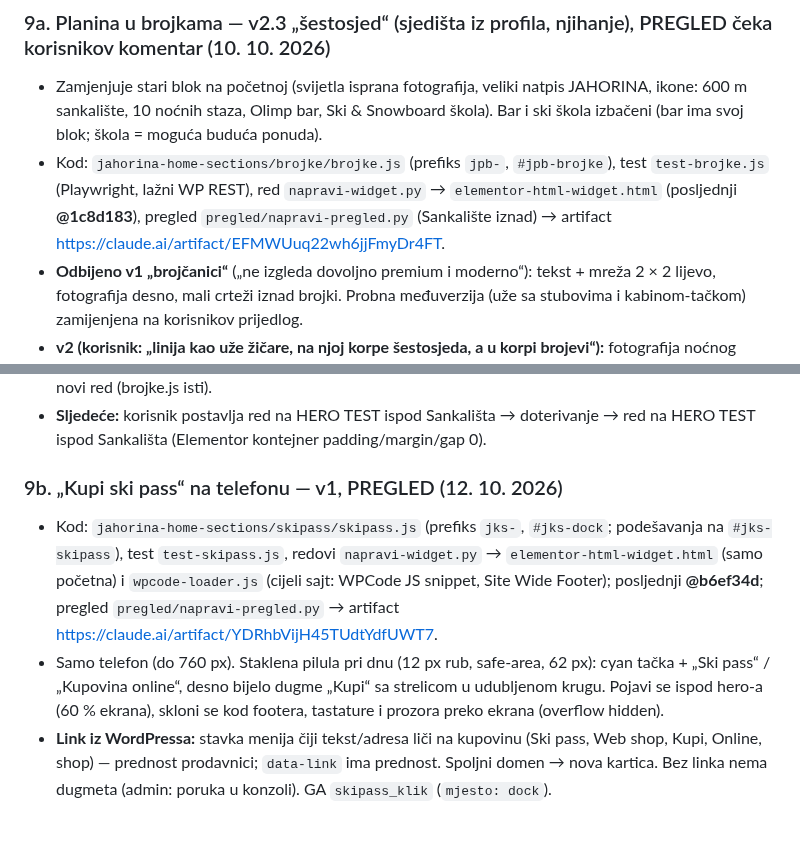
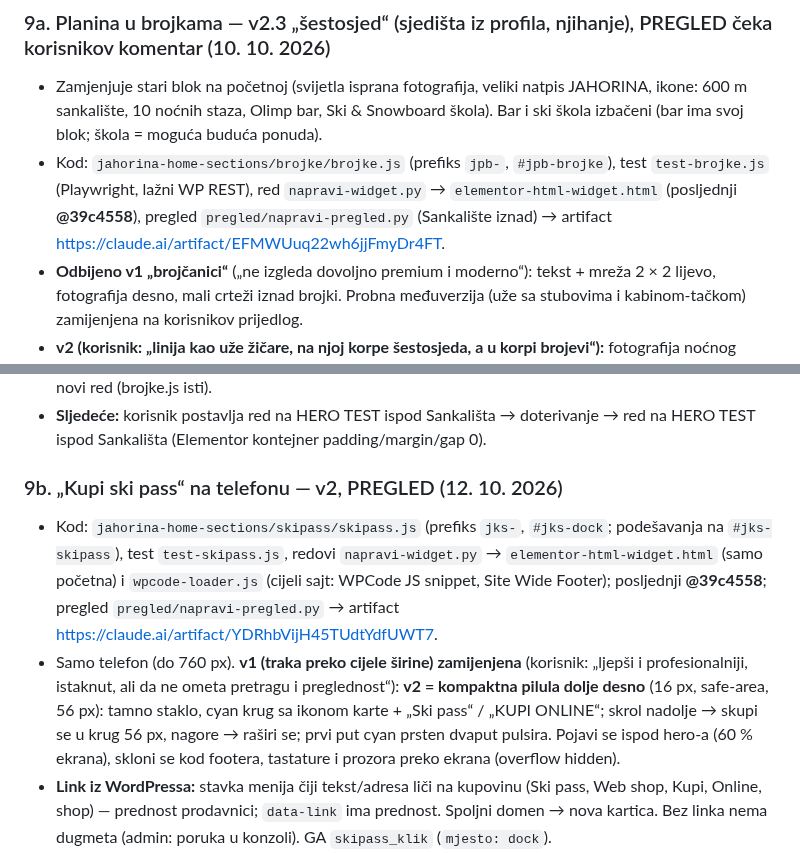
Before and after one commit to NjegosAnalyst/Webpage, a Markdown page: STANJE-PROJEKTA.md, 2 parts joined by grey strips. Rendered like a GitHub page; blank space fills up the shorter version.

Commit message:
Stanje projekta: Kupi ski pass v2 (red @39c4558)
Co-Authored-By: Claude Opus 5.5 <noreply@anthropic.com>
Claude-Session: https://claude.ai/code/session_01DomcT7HdDVhEmMRqUe5SzS

```diff
--- a/STANJE-PROJEKTA.md
+++ b/STANJE-PROJEKTA.md
@@ -186,7 +186,7 @@ Pročitaj ovo prije rada. Komunikacija sa korisnikom: srpski, latinica, ijekavic
 
 ### 9a. Planina u brojkama — v2.3 „šestosjed“ (sjedišta iz profila, njihanje), PREGLED čeka korisnikov komentar (10. 10. 2026)
 - Zamjenjuje stari blok na početnoj (svijetla isprana fotografija, veliki natpis JAHORINA, ikone: 600 m sankalište, 10 noćnih staza, Olimp bar, Ski & Snowboard škola). Bar i ski škola izbačeni (bar ima svoj blok; škola = moguća buduća ponuda).
-- Kod: `jahorina-home-sections/brojke/brojke.js` (prefiks `jpb-`, `#jpb-brojke`), test `test-brojke.js` (Playwright, lažni WP REST), red `napravi-widget.py` → `elementor-html-widget.html` (posljednji **@1c8d183**), pregled `pregled/napravi-pregled.py` (Sankalište iznad) → artifact https://claude.ai/artifact/EFMWUuq22wh6jjFmyDr4FT.
+- Kod: `jahorina-home-sections/brojke/brojke.js` (prefiks `jpb-`, `#jpb-brojke`), test `test-brojke.js` (Playwright, lažni WP REST), red `napravi-widget.py` → `elementor-html-widget.html` (posljednji **@39c4558**), pregled `pregled/napravi-pregled.py` (Sankalište iznad) → artifact https://claude.ai/artifact/EFMWUuq22wh6jjFmyDr4FT.
 - **Odbijeno v1 „brojčanici“** („ne izgleda dovoljno premium i moderno“): tekst + mreža 2 × 2 lijevo, fotografija desno, mali crteži iznad brojki. Probna međuverzija (uže sa stubovima i kabinom-tačkom) zamijenjena na korisnikov prijedlog.
 - **v2 (korisnik: „linija kao uže žičare, na njoj korpe šestosjeda, a u korpi brojevi“):** fotografija noćnog skijanja (`slike/brojke-glavna.webp`, iz `project/uploads/Jahorina-promo-Photo-Jadran-Cilic-92-scaled.jpg`) preko CIJELOG kadra; reflektor jedini izvor svjetla (hladno bijelo, upali se pri ulasku; položaj lampe računa skripta). Gore lijevo nadnaslov „Planina u brojkama“, naslov „Olimpijska / *planina*“, uvod bez brojeva (moj tekst). Pri dnu **uže žičare** preko kadra i o njemu **četiri sjedišta šestosjeda** (SVG tankim linijama: hvataljka na užetu, nosač, račve, bočni ramovi, klupa sa 6 mjesta, oslonac za noge); **brojka u staklenom naslonu** sjedišta (54 km · 18 · 10 · 600 m; cifre su koluti/odometar), natpis i sitni podnaslov ispod. Uže prolazi kroz hvataljke (skripta mjeri položaje, lagano visi između sjedišta).
 - Ulazak (jednom): kadar, fotografija i naslov, uže se iscrta, pa sjedišta jedno za drugim doklize po užetu slijeva, zaljuljaju se kad stanu, hvataljka se upali cyan, brojka se zavrti, natpis se pojavi. Uz smanjeno kretanje sve odmah stoji.
@@ -199,9 +199,9 @@ Pročitaj ovo prije rada. Komunikacija sa korisnikom: srpski, latinica, ijekavic
 - **Brojke ručno u redu (korisnik 12. 10. 2026):** `BROJKE` u `napravi-widget.py` → `data-km="54" data-zicare="18" data-nocne="10" data-sankanje="600"`; WordPress se ne pita. Promjena broja = samo novi red (brojke.js isti).
 - **Sljedeće:** korisnik postavlja red na HERO TEST ispod Sankališta → doterivanje → red na HERO TEST ispod Sankališta (Elementor kontejner padding/margin/gap 0).
 
-### 9b. „Kupi ski pass“ na telefonu — v1, PREGLED (12. 10. 2026)
-- Kod: `jahorina-home-sections/skipass/skipass.js` (prefiks `jks-`, `#jks-dock`; podešavanja na `#jks-skipass`), test `test-skipass.js`, redovi `napravi-widget.py` → `elementor-html-widget.html` (samo početna) i `wpcode-loader.js` (cijeli sajt: WPCode JS snippet, Site Wide Footer); posljednji **@b6ef34d**; pregled `pregled/napravi-pregled.py` → artifact https://claude.ai/artifact/YDRhbVijH45TUdtYdfUWT7.
-- Samo telefon (do 760 px). Staklena pilula pri dnu (12 px rub, safe-area, 62 px): cyan tačka + „Ski pass“ / „Kupovina online“, desno bijelo dugme „Kupi“ sa strelicom u udubljenom krugu. Pojavi se ispod hero-a (60 % ekrana), skloni se kod footera, tastature i prozora preko ekrana (overflow hidden).
+### 9b. „Kupi ski pass“ na telefonu — v2, PREGLED (12. 10. 2026)
+- Kod: `jahorina-home-sections/skipass/skipass.js` (prefiks `jks-`, `#jks-dock`; podešavanja na `#jks-skipass`), test `test-skipass.js`, redovi `napravi-widget.py` → `elementor-html-widget.html` (samo početna) i `wpcode-loader.js` (cijeli sajt: WPCode JS snippet, Site Wide Footer); posljednji **@39c4558**; pregled `pregled/napravi-pregled.py` → artifact https://claude.ai/artifact/YDRhbVijH45TUdtYdfUWT7.
+- Samo telefon (do 760 px). **v1 (traka preko cijele širine) zamijenjena** (korisnik: „ljepši i profesionalniji, istaknut, ali da ne ometa pretragu i preglednost“): **v2 = kompaktna pilula dolje desno** (16 px, safe-area, 56 px): tamno staklo, cyan krug sa ikonom karte + „Ski pass“ / „KUPI ONLINE“; skrol nadolje → skupi se u krug 56 px, nagore → raširi se; prvi put cyan prsten dvaput pulsira. Pojavi se ispod hero-a (60 % ekrana), skloni se kod footera, tastature i prozora preko ekrana (overflow hidden).
 - **Link iz WordPressa:** stavka menija čiji tekst/adresa liči na kupovinu (Ski pass, Web shop, Kupi, Online, shop) — prednost prodavnici; `data-link` ima prednost. Spoljni domen → nova kartica. Bez linka nema dugmeta (admin: poruka u konzoli). GA `skipass_klik` (`mjesto: dock`).
 - **Otvoreno:** tačan link kupovine ski pass-a (web shop) → `LINK` u `napravi-widget.py`; da li samo početna ili cijeli sajt.
 
```
